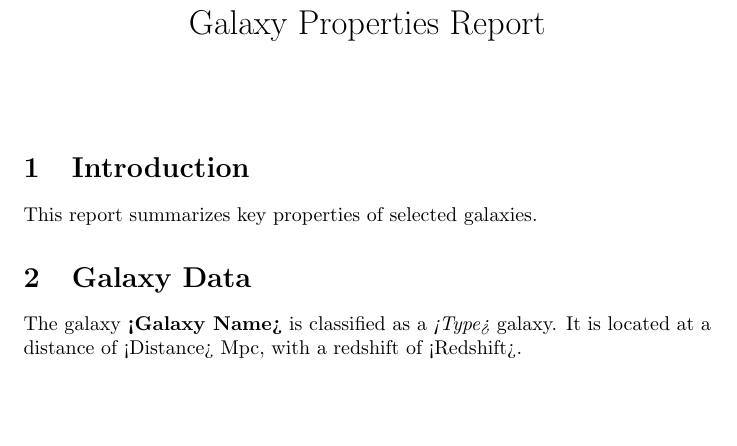
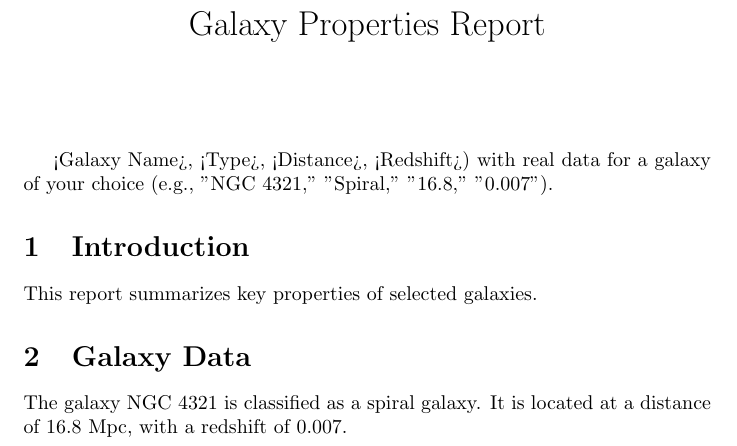
Before and after one commit to rvarasg/github-training, a LaTeX document (report.tex): part of the page, cut so that both start at the same text, the shorter picture padded with empty space. Compiled offline with pdfLaTeX.

Commit message:
Filled the galaxy name (NGC 4321) and info report.tex

```diff
--- a/report.tex
+++ b/report.tex
@@ -7,11 +7,13 @@
 
 \maketitle
 
+<Galaxy Name>, <Type>, <Distance>, <Redshift>) with real data for a galaxy of your choice (e.g., "NGC 4321," "Spiral," "16.8," "0.007").
+
 \section{Introduction}
 This report summarizes key properties of selected galaxies.
 
 \section{Galaxy Data}
-The galaxy \textbf{<Galaxy Name>} is classified as a \textit{<Type>} galaxy.
-It is located at a distance of <Distance> Mpc, with a redshift of <Redshift>.
+The galaxy NGC 4321 is classified as a spiral galaxy.
+It is located at a distance of 16.8 Mpc, with a redshift of 0.007.
 
 \end{document}
```
